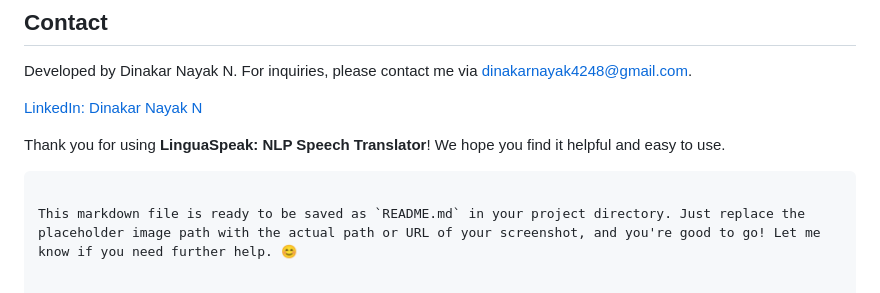
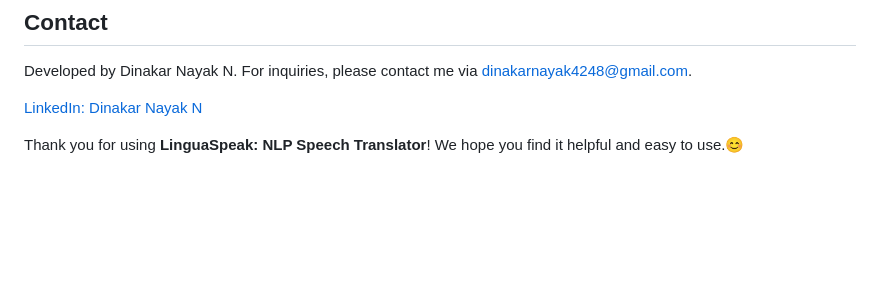
Before and after one commit to Dinakarnayak/LinguaSpeak-NLP-Speech-Translator, a Markdown page: README.md, the part around one of its changes. Rendered like a GitHub page; blank space fills up the shorter version.

````diff
--- a/README.md
+++ b/README.md
@@ -122,7 +122,4 @@ Developed by Dinakar Nayak N. For inquiries, please contact me via [dinakarnayak
 
 [LinkedIn: Dinakar Nayak N](https://www.linkedin.com/in/dinakar-nayak-n-125762232/)
 
-Thank you for using **LinguaSpeak: NLP Speech Translator**! We hope you find it helpful and easy to use.
-```
-
-This markdown file is ready to be saved as `README.md` in your project directory. Just replace the placeholder image path with the actual path or URL of your screenshot, and you're good to go! Let me know if you need further help. 😊
+Thank you for using **LinguaSpeak: NLP Speech Translator**! We hope you find it helpful and easy to use.😊
````
Also changed, not shown: other parts of README.md (+1 -1 lines).
